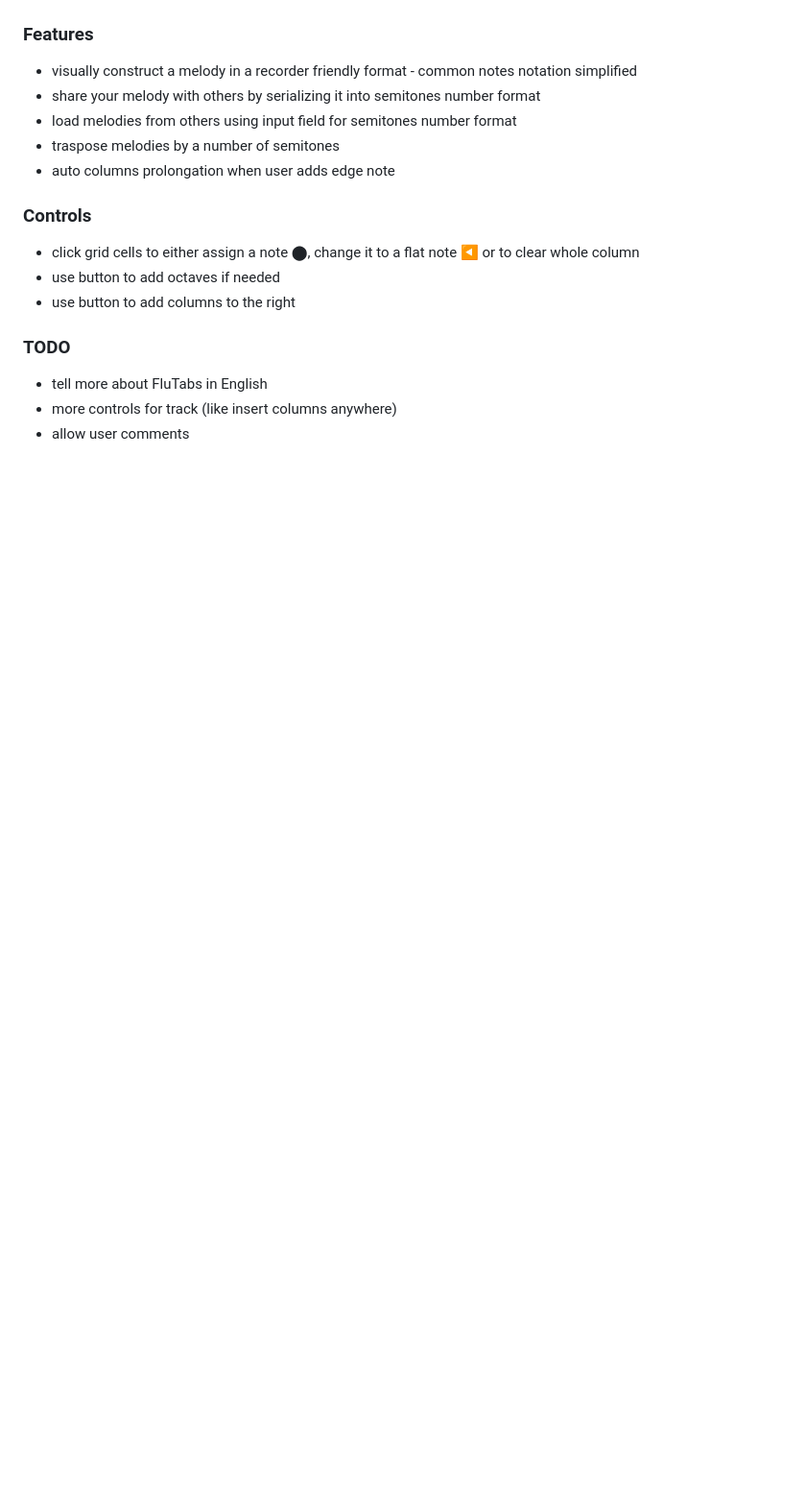
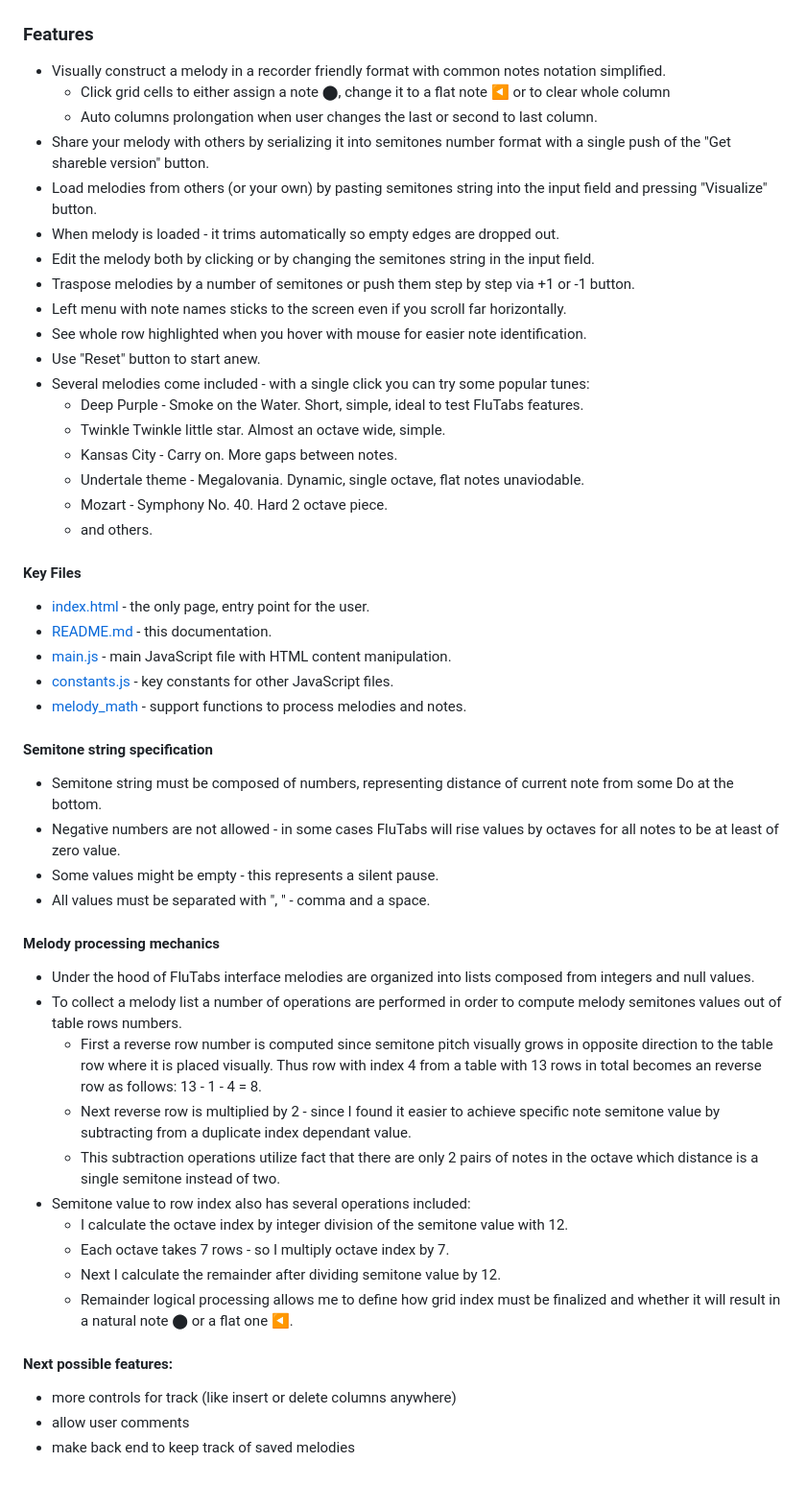
Before and after one commit to Rioran/flutabs, a Markdown page: README.md, the part around the change printed below. Shown: that part at 96% size. GitHub-like rendering; blank space fills up the shorter version.

Commit message:
docs: add a lot of details on FluTabs ideas and mechanics

```diff
--- a/README.md
+++ b/README.md
@@ -7,20 +38,55 @@ Based on my [hobby article](https://vas3k.club/idea/27765/) idea in Russian lang
 
 ### Features
 
-- visually construct a melody in a recorder friendly format - common notes notation simplified
-- share your melody with others by serializing it into semitones number format
-- load melodies from others using input field for semitones number format
-- traspose melodies by a number of semitones
-- auto columns prolongation when user adds edge note
+- Visually construct a melody in a recorder friendly format with common notes notation simplified.
+  - Click grid cells to either assign a note ⬤, change it to a flat note ◀ or to clear whole column
+  - Auto columns prolongation when user changes the last or second to last column.
+- Share your melody with others by serializing it into semitones number format with a single push of the "Get shareble version" button.
+- Load melodies from others (or your own) by pasting semitones string into the input field and pressing "Visualize" button.
+- When melody is loaded - it trims automatically so empty edges are dropped out.
+- Edit the melody both by clicking or by changing the semitones string in the input field.
+- Traspose melodies by a number of semitones or push them step by step via +1 or -1 button.
+- Left menu with note names sticks to the screen even if you scroll far horizontally.
+- See whole row highlighted when you hover with mouse for easier note identification.
+- Use "Reset" button to start anew.
+- Several melodies come included - with a single click you can try some popular tunes:
+  - Deep Purple - Smoke on the Water. Short, simple, ideal to test FluTabs features.
+  - Twinkle Twinkle little star. Almost an octave wide, simple.
+  - Kansas City - Carry on. More gaps between notes.
+  - Undertale theme - Megalovania. Dynamic, single octave, flat notes unaviodable.
+  - Mozart - Symphony No. 40. Hard 2 octave piece.
+  - and others.
 
-### Controls
+#### Key Files
 
-- click grid cells to either assign a note ⬤, change it to a flat note ◀ or to clear whole column
-- use button to add octaves if needed
-- use button to add columns to the right
+- [index.html](index.html) - the only page, entry point for the user.
+- [README.md](README.md) - this documentation.
+- [main.js](static/js/main.js) - main JavaScript file with HTML content manipulation.
+- [constants.js](static/js/main.js) - key constants for other JavaScript files.
+- [melody_math](static/js/melody_math.js) - support functions to process melodies and notes.
 
-### TODO
+#### Semitone string specification
 
-- tell more about FluTabs in English
-- more controls for track (like insert columns anywhere)
+- Semitone string must be composed of numbers, representing distance of current note from some Do at the bottom.
+- Negative numbers are not allowed - in some cases FluTabs will rise values by octaves for all notes to be at least of zero value.
+- Some values might be empty - this represents a silent pause.
+- All values must be separated with ", " - comma and a space.
+
+#### Melody processing mechanics
+
+- Under the hood of FluTabs interface melodies are organized into lists composed from integers and null values.
+- To collect a melody list a number of operations are performed in order to compute melody semitones values out of table rows numbers.
+  - First a reverse row number is computed since semitone pitch visually grows in opposite direction to the table row where it is placed visually. Thus row with index 4 from a table with 13 rows in total becomes an reverse row as follows: 13 - 1 - 4 = 8.
+  - Next reverse row is multiplied by 2 - since I found it easier to achieve specific note semitone value by subtracting from a duplicate index dependant value.
+  - This subtraction operations utilize fact that there are only 2 pairs of notes in the octave which distance is a single semitone instead of two.
+- Semitone value to row index also has several operations included:
+  - I calculate the octave index by integer division of the semitone value with 12.
+  - Each octave takes 7 rows - so I multiply octave index by 7.
+  - Next I calculate the remainder after dividing semitone value by 12.
+  - Remainder logical processing allows me to define how grid index must be finalized and whether it will result in a natural note ⬤ or a flat one ◀.
+
+#### Next possible features:
+
+- more controls for track (like insert or delete columns anywhere)
 - allow user comments
+- make back end to keep track of saved melodies
```
Also changed, not shown: other parts of README.md (+35 -4 lines), static/images/interface.jpg (added), 1 other file.
